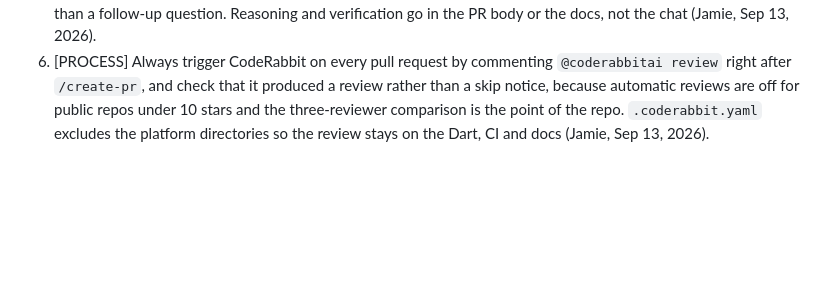
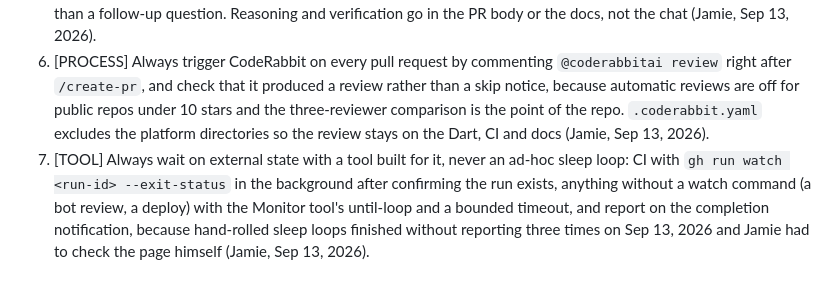
Before and after one commit to Jamie-DB/keeper, a Markdown page: CLAUDE.md, the part around the change. GitHub-like rendering; blank space fills up the shorter version.

Commit message:
docs: record the rule on waiting for CI and bot reviews

```diff
--- a/CLAUDE.md
+++ b/CLAUDE.md
@@ -64,3 +64,4 @@ One issue per slice with a checklist, evidence in comments. Every slice merges t
 4. [REVIEW] Audit a design document by tracing data paths and cross-phase dependencies, not by reading prose, because every defect found in this plan came from following data and none came from reading.
 5. [STYLE] Always keep chat replies brief: lead with the outcome, then only what is important or actionable now, in bullets where that aids scanning, because Jamie is juggling several workspace threads and unread detail costs more than a follow-up question. Reasoning and verification go in the PR body or the docs, not the chat (Jamie, Sep 13, 2026).
 6. [PROCESS] Always trigger CodeRabbit on every pull request by commenting `@coderabbitai review` right after `/create-pr`, and check that it produced a review rather than a skip notice, because automatic reviews are off for public repos under 10 stars and the three-reviewer comparison is the point of the repo. `.coderabbit.yaml` excludes the platform directories so the review stays on the Dart, CI and docs (Jamie, Sep 13, 2026).
+7. [TOOL] Always wait on external state with a tool built for it, never an ad-hoc sleep loop: CI with `gh run watch <run-id> --exit-status` in the background after confirming the run exists, anything without a watch command (a bot review, a deploy) with the Monitor tool's until-loop and a bounded timeout, and report on the completion notification, because hand-rolled sleep loops finished without reporting three times on Sep 13, 2026 and Jamie had to check the page himself (Jamie, Sep 13, 2026).
```
